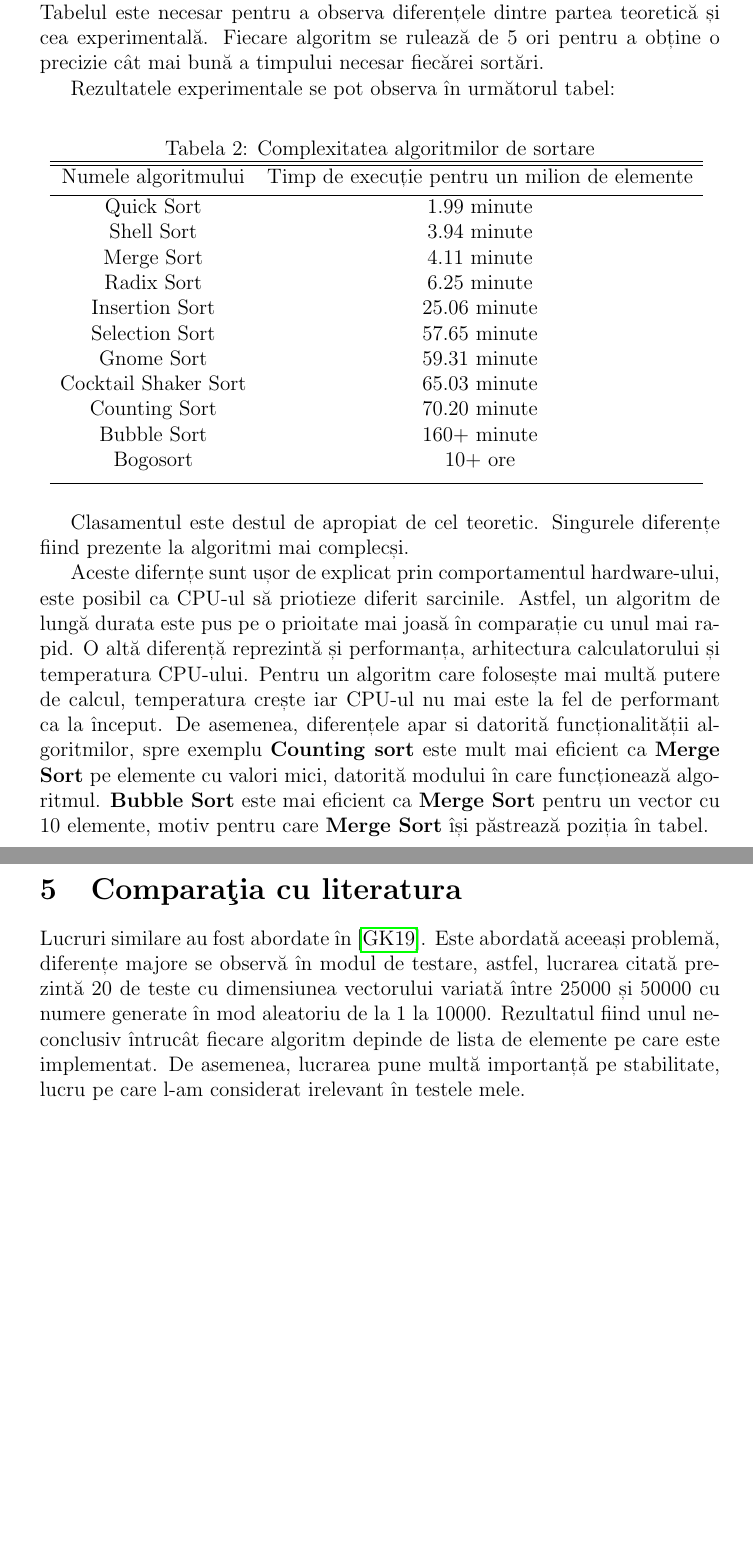
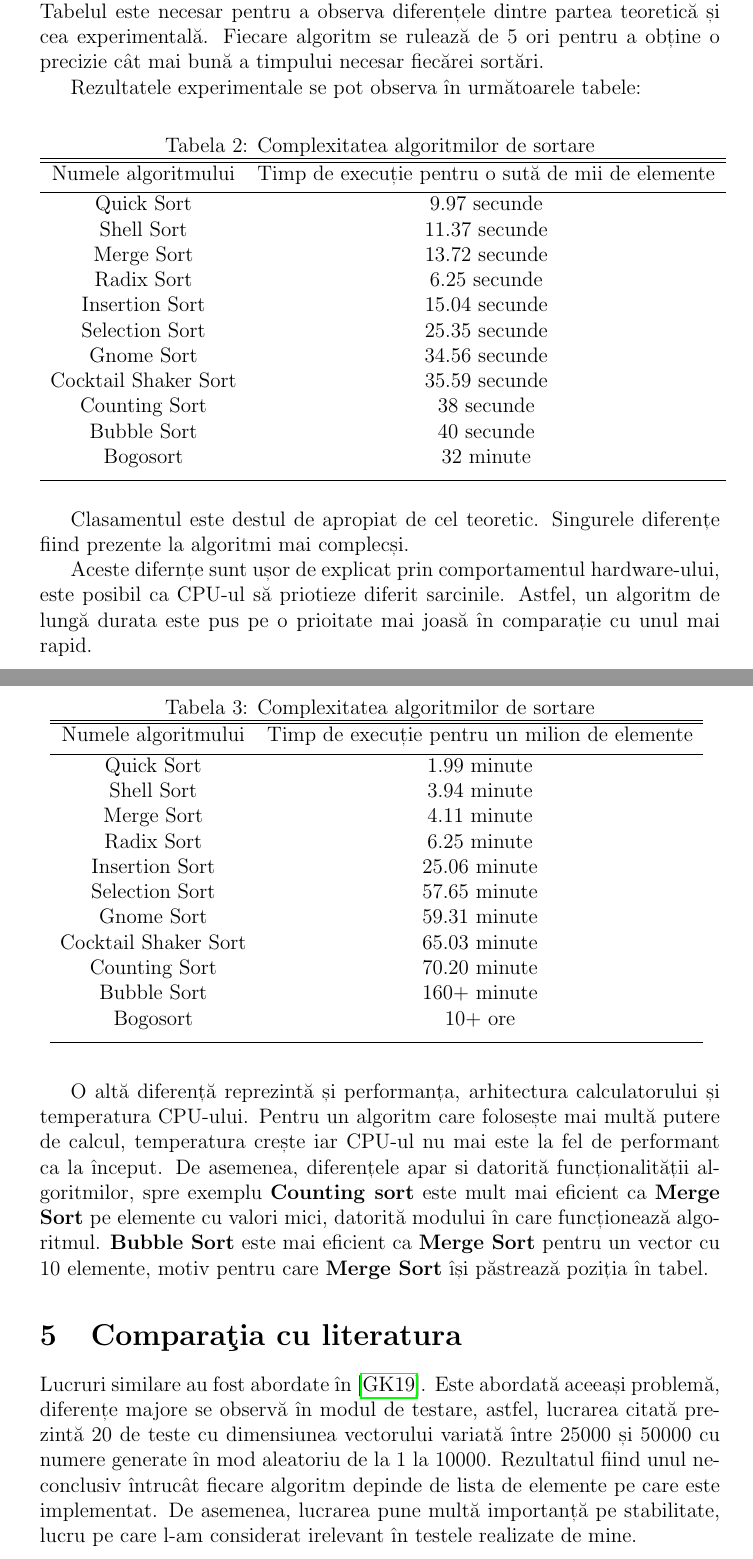
Before and after one commit to stefearares/scientific_paper, a LaTeX paper (main.tex): two parts of pages 11 and 12 of 14, joined at a grey line, cut so that both start at the same text, the shorter picture padded with empty space. Compiled offline with pdfLaTeX.

Commit message:
main.tex

```diff
--- a/main.tex
+++ b/main.tex
@@ -272,7 +277,34 @@ Datele se preiau din fișierul creat(sau vectorul) și se implementează câte o
 Tabelul este necesar pentru a observa diferențele dintre partea teoretică și cea experimentală.
 Fiecare algoritm se rulează de 5 ori pentru a obține o precizie cât mai bună a timpului necesar fiecărei sortări.
 
-Rezultatele experimentale se pot observa în următorul tabel:
+Rezultatele experimentale se pot observa în următoarele tabele:
+
+
+\begin{table}[ht]
+\caption{Complexitatea algoritmilor de sortare}
+\centering
+\begin{tabular}{c c}
+\hline\hline
+Numele algoritmului\ & Timp de execuție pentru o sută de mii de elemente \\ [0.5ex]
+
+\hline
+Quick Sort & $9.97$ secunde\\
+Shell Sort & $11.37$ secunde\\
+Merge Sort & $13.72$ secunde\\
+Radix Sort & $6.25$ secunde\\
+Insertion Sort & $15.04$ secunde\\
+Selection Sort & $25.35$ secunde\\
+Gnome Sort & $34.56$ secunde\\
+Cocktail Shaker Sort &  $35.59$ secunde\\
+Counting Sort&  $38$ secunde\\
+Bubble Sort &  $40$ secunde\\
+Bogosort &  $32$ minute\\[1ex]
+
+\hline
+\end{tabular}
+\label{table:nonlin}
+\end{table}
+
 \begin{table}[ht]
 \caption{Complexitatea algoritmilor de sortare}
 \centering
@@ -301,12 +333,17 @@ Bogosort &  $10+$ ore\\[1ex]
 Clasamentul este destul de apropiat de cel teoretic.
 Singurele diferențe fiind prezente la algoritmi mai complecși.
 
-Aceste difernțe sunt ușor de explicat prin comportamentul hardware-ului, este posibil ca CPU-ul să priotieze diferit sarcinile. Astfel, un algoritm de lungă durata este pus pe o prioitate mai joasă în comparație cu unul mai rapid. O altă diferență reprezintă și performanța, arhitectura calculatorului și temperatura CPU-ului.  Pentru un algoritm care folosește mai multă putere de calcul, temperatura crește iar CPU-ul nu mai este la fel de performant ca la început.
+Aceste difernțe sunt ușor de explicat prin comportamentul hardware-ului, este posibil ca CPU-ul să priotieze diferit sarcinile. Astfel, un algoritm de lungă durata este pus pe o prioitate mai joasă în comparație cu unul mai rapid.
+
+\pagebreak
+
+
+O altă diferență reprezintă și performanța, arhitectura calculatorului și temperatura CPU-ului. Pentru un algoritm care folosește mai multă putere de calcul, temperatura crește iar CPU-ul nu mai este la fel de performant ca la început.
 De asemenea, diferențele apar si datorită funcționalității algoritmilor, spre exemplu \textbf{Counting sort} este mult mai eficient ca \textbf{Merge Sort} pe elemente cu valori mici, datorită modului în care funcționează algoritmul. \textbf{Bubble Sort} este  mai eficient ca \textbf{Merge Sort}
 pentru un vector cu 10 elemente, motiv pentru care \textbf{Merge Sort} își păstrează poziția în tabel.
 
 \section{Comparaţia cu literatura}
 \label{sec:comp}
 Lucruri similare au fost abordate în~\cite{LAMFO2019}.
-Este abordată aceeași problemă, diferențe majore se observă în modul de testare, astfel, lucrarea citată prezintă 20 de teste cu dimensiunea vectorului variată între 25000 și 50000 cu numere generate în mod aleatoriu de la 1 la 10000. Rezultatul fiind unul neconclusiv întrucât fiecare algoritm depinde de lista de elemente pe care este implementat. De asemenea, lucrarea pune multă importanță pe stabilitate, lucru pe care l-am considerat irelevant în testele mele.
+Este abordată aceeași problemă, diferențe majore se observă în modul de testare, astfel, lucrarea citată prezintă 20 de teste cu dimensiunea vectorului variată între 25000 și 50000 cu numere generate în mod aleatoriu de la 1 la 10000. Rezultatul fiind unul neconclusiv întrucât fiecare algoritm depinde de lista de elemente pe care este implementat. De asemenea, lucrarea pune multă importanță pe stabilitate, lucru pe care l-am considerat irelevant în testele realizate de mine.
 
```
Also changed, not shown: main.tex (21 more changed lines).
